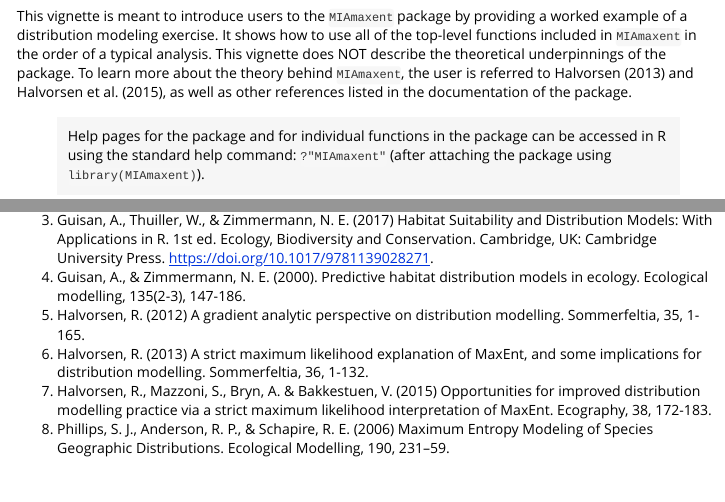
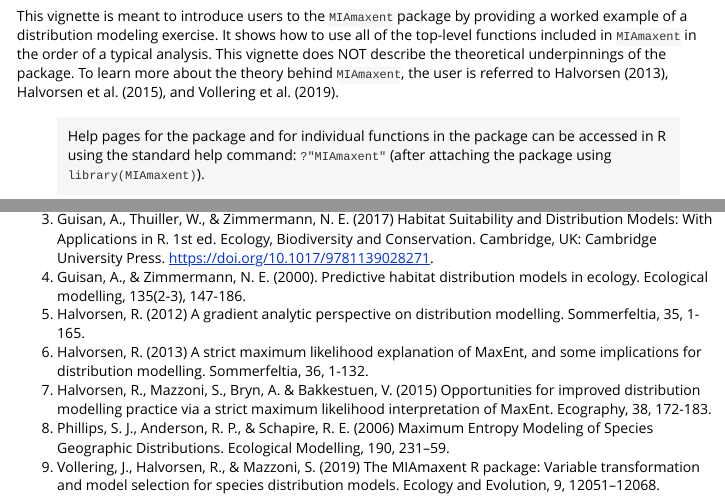
Before and after one commit to julienvollering/MIAmaxent, an R Markdown document (vignettes/a-modeling-example.Rmd): the page in a window 1100 px wide, from 590 px down, and a second part further down, joined at a grey line. The pictures show the output file vignettes/a-modeling-example.html that the author committed with the source, opened offline; long lines of code are wrapped.

Commit message:
add reference to software note paper in vignette

````diff
--- a/vignettes/a-modeling-example.Rmd
+++ b/vignettes/a-modeling-example.Rmd
@@ -20,7 +20,7 @@ knitr::opts_chunk$set(
 )
 ```
 
-This vignette is meant to introduce users to the `MIAmaxent` package by providing a worked example of a distribution modeling exercise. It shows how to use all of the top-level functions included in `MIAmaxent` in the order of a typical analysis. This vignette does NOT describe the theoretical underpinnings of the package. To learn more about the theory behind `MIAmaxent`, the user is referred to Halvorsen (2013) and Halvorsen et al. (2015), as well as other references listed in the documentation of the package.
+This vignette is meant to introduce users to the `MIAmaxent` package by providing a worked example of a distribution modeling exercise. It shows how to use all of the top-level functions included in `MIAmaxent` in the order of a typical analysis. This vignette does NOT describe the theoretical underpinnings of the package. To learn more about the theory behind `MIAmaxent`, the user is referred to Halvorsen (2013), Halvorsen et al. (2015), and Vollering et al. (2019).
 
 > Help pages for the package and for individual functions in the package can be accessed in R using the standard help command: `?"MIAmaxent"` (after attaching the package using `library(MIAmaxent)`).
 
@@ -531,3 +531,4 @@ Thank you to Sabrina Mazzoni and Rune Halvorsen for providing the data used in t
 6. Halvorsen, R. (2013) A strict maximum likelihood explanation of MaxEnt, and some implications for distribution modelling. Sommerfeltia, 36, 1-132.
 7. Halvorsen, R., Mazzoni, S., Bryn, A. & Bakkestuen, V. (2015) Opportunities for improved distribution modelling practice via a strict maximum likelihood interpretation of MaxEnt. Ecography, 38, 172-183.
 8. Phillips, S. J., Anderson, R. P., & Schapire, R. E. (2006) Maximum Entropy Modeling of Species Geographic Distributions. Ecological Modelling, 190, 231–59.
+9. Vollering, J., Halvorsen, R., & Mazzoni, S. (2019) The MIAmaxent R package: Variable transformation and model selection for species distribution models. Ecology and Evolution, 9, 12051–12068.
````
Also changed, not shown: vignettes/a-modeling-example.html.
